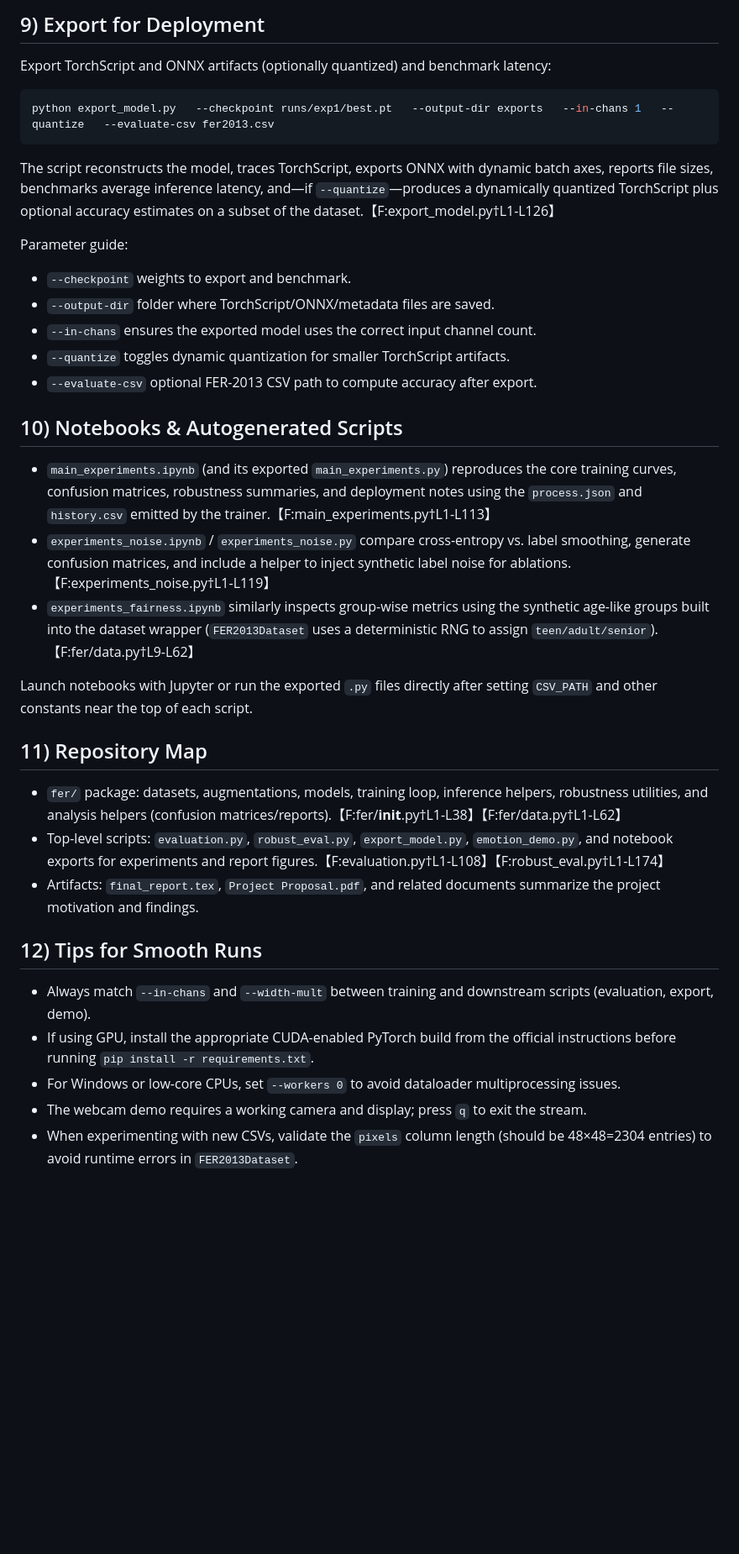
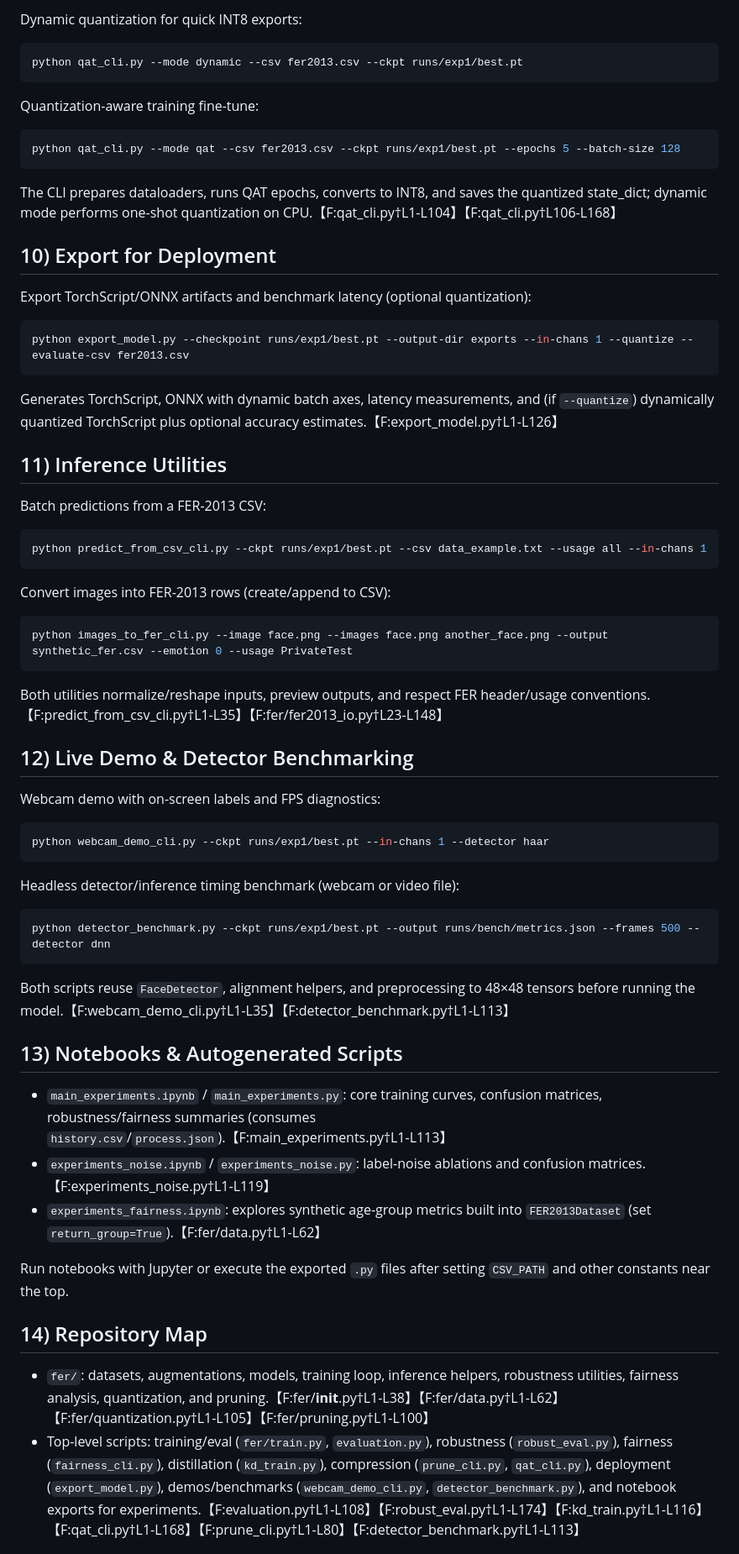
Before and after one commit to Aiur-wzy/dsaa2012-project, a Markdown page: README.md, the part around one of its changes. Shown at 84% size. Drawn GitHub-style; blank space fills up the shorter version.

````diff
--- a/README.md
+++ b/README.md
@@ -128,39 +90,70 @@ Parameter guide:
 
-## 9) Export for Deployment
-
-Export TorchScript and ONNX artifacts (optionally quantized) and benchmark latency:
+Dynamic quantization for quick INT8 exports:
 
 ```bash
-python export_model.py   --checkpoint runs/exp1/best.pt   --output-dir exports   --in-chans 1   --quantize   --evaluate-csv fer2013.csv
+python qat_cli.py --mode dynamic --csv fer2013.csv --ckpt runs/exp1/best.pt
 ```
 
-The script reconstructs the model, traces TorchScript, exports ONNX with dynamic batch axes, reports file sizes, benchmarks average inference latency, and—if `--quantize`—produces a dynamically quantized TorchScript plus optional accuracy estimates on a subset of the dataset.【F:export_model.py†L1-L126】
+Quantization-aware training fine-tune:
 
-Parameter guide:
-- `--checkpoint` weights to export and benchmark.
-- `--output-dir` folder where TorchScript/ONNX/metadata files are saved.
-- `--in-chans` ensures the exported model uses the correct input channel count.
-- `--quantize` toggles dynamic quantization for smaller TorchScript artifacts.
-- `--evaluate-csv` optional FER-2013 CSV path to compute accuracy after export.
+```bash
+python qat_cli.py --mode qat --csv fer2013.csv --ckpt runs/exp1/best.pt --epochs 5 --batch-size 128
+```
 
-## 10) Notebooks & Autogenerated Scripts
+The CLI prepares dataloaders, runs QAT epochs, converts to INT8, and saves the quantized state_dict; dynamic mode performs one-shot quantization on CPU.【F:qat_cli.py†L1-L104】【F:qat_cli.py†L106-L168】
 
-- `main_experiments.ipynb` (and its exported `main_experiments.py`) reproduces the core training curves, confusion matrices, robustness summaries, and deployment notes using the `process.json` and `history.csv` emitted by the trainer.【F:main_experiments.py†L1-L113】
-- `experiments_noise.ipynb` / `experiments_noise.py` compare cross-entropy vs. label smoothing, generate confusion matrices, and include a helper to inject synthetic label noise for ablations.【F:experiments_noise.py†L1-L119】
-- `experiments_fairness.ipynb` similarly inspects group-wise metrics using the synthetic age-like groups built into the dataset wrapper (`FER2013Dataset` uses a deterministic RNG to assign `teen/adult/senior`).【F:fer/data.py†L9-L62】
+## 10) Export for Deployment
 
-Launch notebooks with Jupyter or run the exported `.py` files directly after setting `CSV_PATH` and other constants near the top of each script.
+Export TorchScript/ONNX artifacts and benchmark latency (optional quantization):
 
-## 11) Repository Map
+```bash
+python export_model.py --checkpoint runs/exp1/best.pt --output-dir exports --in-chans 1 --quantize --evaluate-csv fer2013.csv
+```
 
-- `fer/` package: datasets, augmentations, models, training loop, inference helpers, robustness utilities, and analysis helpers (confusion matrices/reports).【F:fer/__init__.py†L1-L38】【F:fer/data.py†L1-L62】
-- Top-level scripts: `evaluation.py`, `robust_eval.py`, `export_model.py`, `emotion_demo.py`, and notebook exports for experiments and report figures.【F:evaluation.py†L1-L108】【F:robust_eval.py†L1-L174】
-- Artifacts: `final_report.tex`, `Project Proposal.pdf`, and related documents summarize the project motivation and findings.
+Generates TorchScript, ONNX with dynamic batch axes, latency measurements, and (if `--quantize`) dynamically quantized TorchScript plus optional accuracy estimates.【F:export_model.py†L1-L126】
 
-## 12) Tips for Smooth Runs
+## 11) Inference Utilities
 
-- Always match `--in-chans` and `--width-mult` between training and downstream scripts (evaluation, export, demo).
-- If using GPU, install the appropriate CUDA-enabled PyTorch build from the official instructions before running `pip install -r requirements.txt`.
-- For Windows or low-core CPUs, set `--workers 0` to avoid dataloader multiprocessing issues.
-- The webcam demo requires a working camera and display; press `q` to exit the stream.
-- When experimenting with new CSVs, validate the `pixels` column length (should be 48×48=2304 entries) to avoid runtime errors in `FER2013Dataset`.
+Batch predictions from a FER-2013 CSV:
+
+```bash
+python predict_from_csv_cli.py --ckpt runs/exp1/best.pt --csv data_example.txt --usage all --in-chans 1
+```
+
+Convert images into FER-2013 rows (create/append to CSV):
+
+```bash
+python images_to_fer_cli.py --image face.png --images face.png another_face.png --output synthetic_fer.csv --emotion 0 --usage PrivateTest
+```
+
+Both utilities normalize/reshape inputs, preview outputs, and respect FER header/usage conventions.【F:predict_from_csv_cli.py†L1-L35】【F:fer/fer2013_io.py†L23-L148】
+
+## 12) Live Demo & Detector Benchmarking
+
+Webcam demo with on-screen labels and FPS diagnostics:
+
+```bash
+python webcam_demo_cli.py --ckpt runs/exp1/best.pt --in-chans 1 --detector haar
+```
+
+Headless detector/inference timing benchmark (webcam or video file):
+
+```bash
+python detector_benchmark.py --ckpt runs/exp1/best.pt --output runs/bench/metrics.json --frames 500 --detector dnn
+```
+
+Both scripts reuse `FaceDetector`, alignment helpers, and preprocessing to 48×48 tensors before running the model.【F:webcam_demo_cli.py†L1-L35】【F:detector_benchmark.py†L1-L113】
+
+## 13) Notebooks & Autogenerated Scripts
+
+- `main_experiments.ipynb` / `main_experiments.py`: core training curves, confusion matrices, robustness/fairness summaries (consumes `history.csv`/`process.json`).【F:main_experiments.py†L1-L113】
+- `experiments_noise.ipynb` / `experiments_noise.py`: label-noise ablations and confusion matrices.【F:experiments_noise.py†L1-L119】
+- `experiments_fairness.ipynb`: explores synthetic age-group metrics built into `FER2013Dataset` (set `return_group=True`).【F:fer/data.py†L1-L62】
+
+Run notebooks with Jupyter or execute the exported `.py` files after setting `CSV_PATH` and other constants near the top.
+
+## 14) Repository Map
+
+- `fer/`: datasets, augmentations, models, training loop, inference helpers, robustness utilities, fairness analysis, quantization, and pruning.【F:fer/__init__.py†L1-L38】【F:fer/data.py†L1-L62】【F:fer/quantization.py†L1-L105】【F:fer/pruning.py†L1-L100】
+- Top-level scripts: training/eval (`fer/train.py`, `evaluation.py`), robustness (`robust_eval.py`), fairness (`fairness_cli.py`), distillation (`kd_train.py`), compression (`prune_cli.py`, `qat_cli.py`), deployment (`export_model.py`), demos/benchmarks (`webcam_demo_cli.py`, `detector_benchmark.py`), and notebook exports for experiments.【F:evaluation.py†L1-L108】【F:robust_eval.py†L1-L174】【F:kd_train.py†L1-L116】【F:qat_cli.py†L1-L168】【F:prune_cli.py†L1-L80】【F:detector_benchmark.py†L1-L113】
+
````
Also changed, not shown: other parts of README.md (+45 -77 lines).
